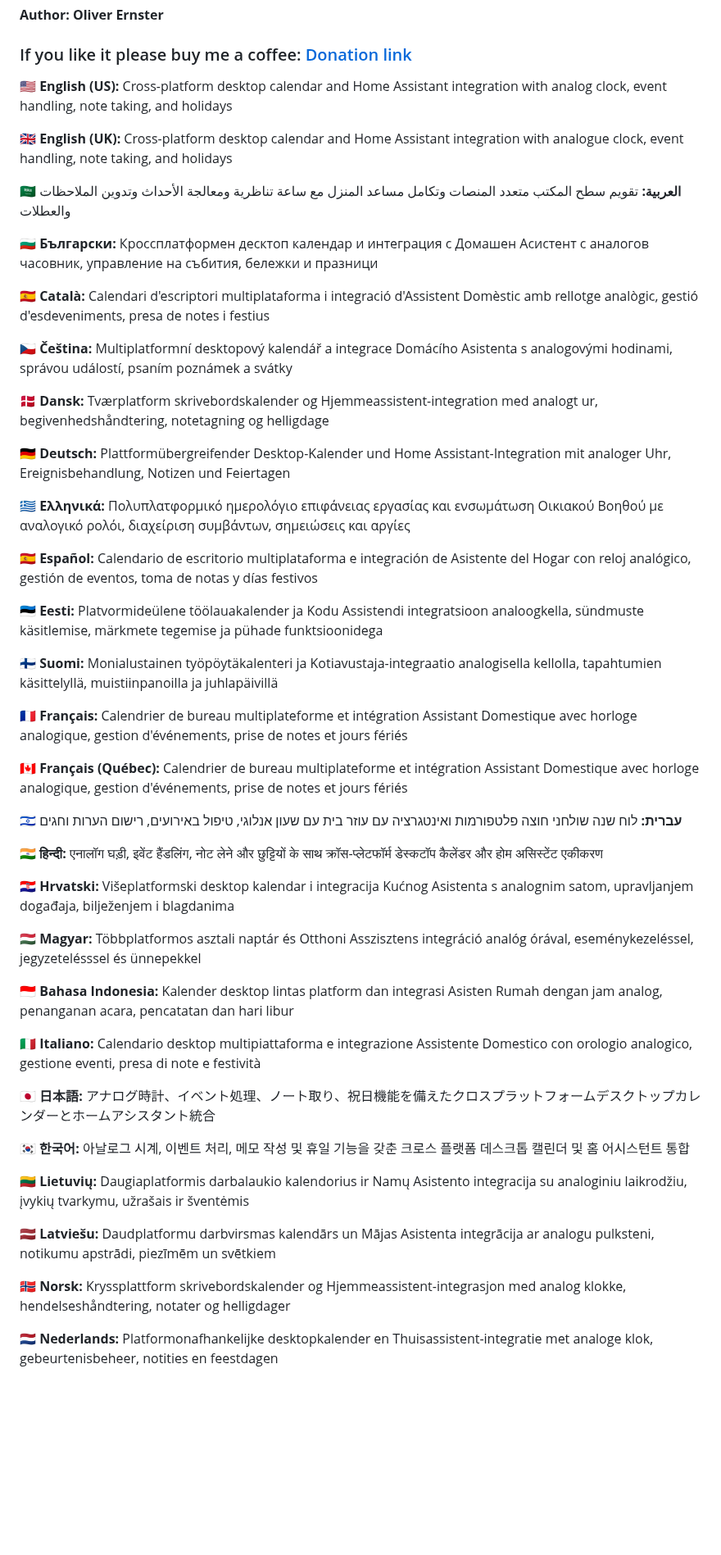
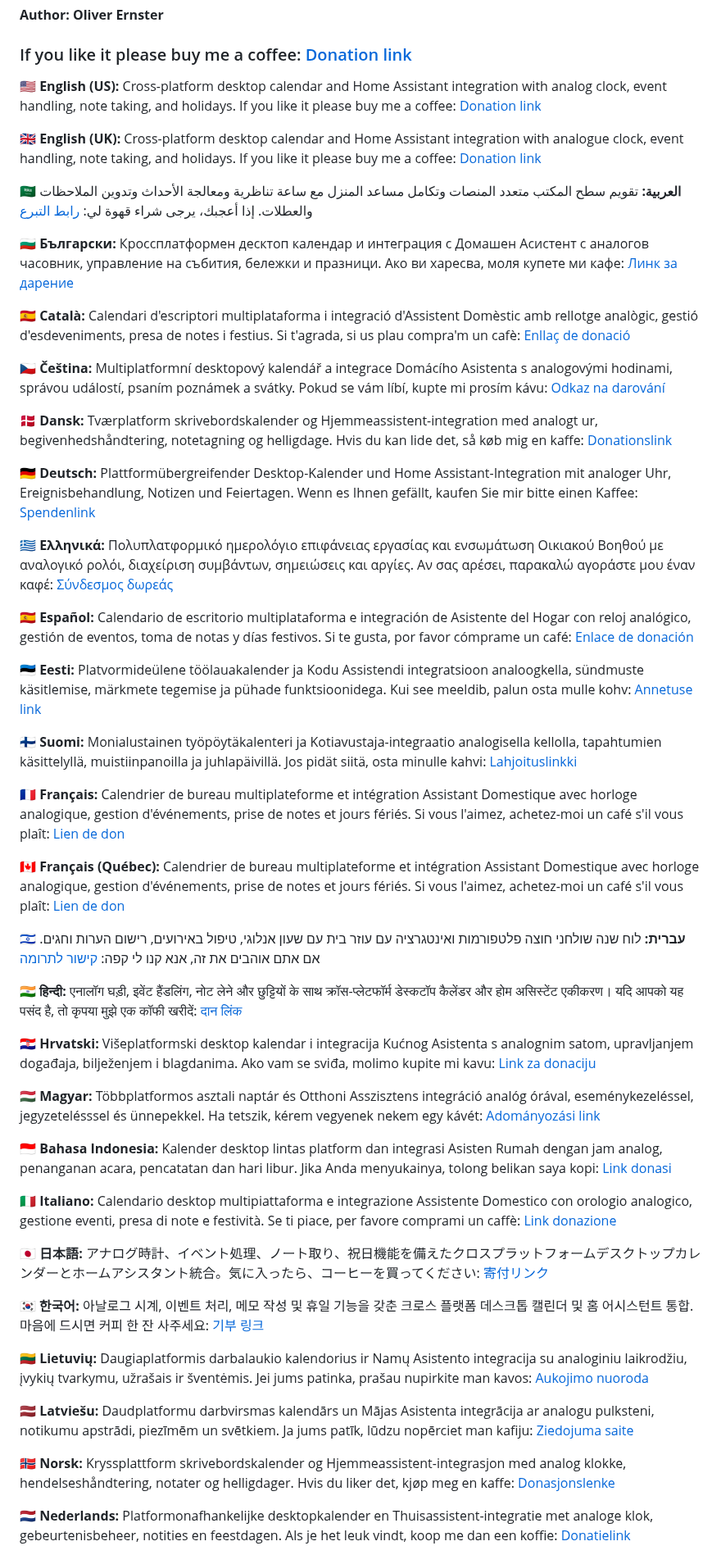
Before and after one commit to oernster/calendifier, a Markdown page: README.md, the part around one of its changes. Shown at 82% size. Drawn GitHub-style; blank space fills up the shorter version.

Commit message:
Add translated coffee links.

```diff
--- a/README.md
+++ b/README.md
@@ -5,55 +5,55 @@
 ### If you like it please buy me a coffee: [Donation link](https://www.paypal.com/ncp/payment/UNU78VKKJ49SY)
 
 <!-- Multi-language summary -->
-**🇺🇸 English (US):** Cross-platform desktop calendar and Home Assistant integration with analog clock, event handling, note taking, and holidays
+**🇺🇸 English (US):** Cross-platform desktop calendar and Home Assistant integration with analog clock, event handling, note taking, and holidays. If you like it please buy me a coffee: [Donation link](https://www.paypal.com/ncp/payment/UNU78VKKJ49SY)
 
-**🇬🇧 English (UK):** Cross-platform desktop calendar and Home Assistant integration with analogue clock, event handling, note taking, and holidays
+**🇬🇧 English (UK):** Cross-platform desktop calendar and Home Assistant integration with analogue clock, event handling, note taking, and holidays. If you like it please buy me a coffee: [Donation link](https://www.paypal.com/ncp/payment/UNU78VKKJ49SY)
 
-**🇸🇦 العربية:** تقويم سطح المكتب متعدد المنصات وتكامل مساعد المنزل مع ساعة تناظرية ومعالجة الأحداث وتدوين الملاحظات والعطلات
+**🇸🇦 العربية:** تقويم سطح المكتب متعدد المنصات وتكامل مساعد المنزل مع ساعة تناظرية ومعالجة الأحداث وتدوين الملاحظات والعطلات. إذا أعجبك، يرجى شراء قهوة لي: [رابط التبرع](https://www.paypal.com/ncp/payment/UNU78VKKJ49SY)
 
-**🇧🇬 Български:** Кроссплатформен десктоп календар и интеграция с Домашен Асистент с аналогов часовник, управление на събития, бележки и празници
+**🇧🇬 Български:** Кроссплатформен десктоп календар и интеграция с Домашен Асистент с аналогов часовник, управление на събития, бележки и празници. Ако ви харесва, моля купете ми кафе: [Линк за дарение](https://www.paypal.com/ncp/payment/UNU78VKKJ49SY)
 
-**🇪🇸 Català:** Calendari d'escriptori multiplataforma i integració d'Assistent Domèstic amb rellotge analògic, gestió d'esdeveniments, presa de notes i festius
+**🇪🇸 Català:** Calendari d'escriptori multiplataforma i integració d'Assistent Domèstic amb rellotge analògic, gestió d'esdeveniments, presa de notes i festius. Si t'agrada, si us plau compra'm un cafè: [Enllaç de donació](https://www.paypal.com/ncp/payment/UNU78VKKJ49SY)
 
-**🇨🇿 Čeština:** Multiplatformní desktopový kalendář a integrace Domácího Asistenta s analogovými hodinami, správou událostí, psaním poznámek a svátky
+**🇨🇿 Čeština:** Multiplatformní desktopový kalendář a integrace Domácího Asistenta s analogovými hodinami, správou událostí, psaním poznámek a svátky. Pokud se vám líbí, kupte mi prosím kávu: [Odkaz na darování](https://www.paypal.com/ncp/payment/UNU78VKKJ49SY)
 
-**🇩🇰 Dansk:** Tværplatform skrivebordskalender og Hjemmeassistent-integration med analogt ur, begivenhedshåndtering, notetagning og helligdage
+**🇩🇰 Dansk:** Tværplatform skrivebordskalender og Hjemmeassistent-integration med analogt ur, begivenhedshåndtering, notetagning og helligdage. Hvis du kan lide det, så køb mig en kaffe: [Donationslink](https://www.paypal.com/ncp/payment/UNU78VKKJ49SY)
 
-**🇩🇪 Deutsch:** Plattformübergreifender Desktop-Kalender und Home Assistant-Integration mit analoger Uhr, Ereignisbehandlung, Notizen und Feiertagen
+**🇩🇪 Deutsch:** Plattformübergreifender Desktop-Kalender und Home Assistant-Integration mit analoger Uhr, Ereignisbehandlung, Notizen und Feiertagen. Wenn es Ihnen gefällt, kaufen Sie mir bitte einen Kaffee: [Spendenlink](https://www.paypal.com/ncp/payment/UNU78VKKJ49SY)
 
-**🇬🇷 Ελληνικά:** Πολυπλατφορμικό ημερολόγιο επιφάνειας εργασίας και ενσωμάτωση Οικιακού Βοηθού με αναλογικό ρολόι, διαχείριση συμβάντων, σημειώσεις και αργίες
+**🇬🇷 Ελληνικά:** Πολυπλατφορμικό ημερολόγιο επιφάνειας εργασίας και ενσωμάτωση Οικιακού Βοηθού με αναλογικό ρολόι, διαχείριση συμβάντων, σημειώσεις και αργίες. Αν σας αρέσει, παρακαλώ αγοράστε μου έναν καφέ: [Σύνδεσμος δωρεάς](https://www.paypal.com/ncp/payment/UNU78VKKJ49SY)
 
-**🇪🇸 Español:** Calendario de escritorio multiplataforma e integración de Asistente del Hogar con reloj analógico, gestión de eventos, toma de notas y días festivos
+**🇪🇸 Español:** Calendario de escritorio multiplataforma e integración de Asistente del Hogar con reloj analógico, gestión de eventos, toma de notas y días festivos. Si te gusta, por favor cómprame un café: [Enlace de donación](https://www.paypal.com/ncp/payment/UNU78VKKJ49SY)
 
-**🇪🇪 Eesti:** Platvormideülene töölauakalender ja Kodu Assistendi integratsioon analoogkella, sündmuste käsitlemise, märkmete tegemise ja pühade funktsioonidega
+**🇪🇪 Eesti:** Platvormideülene töölauakalender ja Kodu Assistendi integratsioon analoogkella, sündmuste käsitlemise, märkmete tegemise ja pühade funktsioonidega. Kui see meeldib, palun osta mulle kohv: [Annetuse link](https://www.paypal.com/ncp/payment/UNU78VKKJ49SY)
 
-**🇫🇮 Suomi:** Monialustainen työpöytäkalenteri ja Kotiavustaja-integraatio analogisella kellolla, tapahtumien käsittelyllä, muistiinpanoilla ja juhlapäivillä
+**🇫🇮 Suomi:** Monialustainen työpöytäkalenteri ja Kotiavustaja-integraatio analogisella kellolla, tapahtumien käsittelyllä, muistiinpanoilla ja juhlapäivillä. Jos pidät siitä, osta minulle kahvi: [Lahjoituslinkki](https://www.paypal.com/ncp/payment/UNU78VKKJ49SY)
 
-**🇫🇷 Français:** Calendrier de bureau multiplateforme et intégration Assistant Domestique avec horloge analogique, gestion d'événements, prise de notes et jours fériés
+**🇫🇷 Français:** Calendrier de bureau multiplateforme et intégration Assistant Domestique avec horloge analogique, gestion d'événements, prise de notes et jours fériés. Si vous l'aimez, achetez-moi un café s'il vous plaît: [Lien de don](https://www.paypal.com/ncp/payment/UNU78VKKJ49SY)
 
-**🇨🇦 Français (Québec):** Calendrier de bureau multiplateforme et intégration Assistant Domestique avec horloge analogique, gestion d'événements, prise de notes et jours fériés
+**🇨🇦 Français (Québec):** Calendrier de bureau multiplateforme et intégration Assistant Domestique avec horloge analogique, gestion d'événements, prise de notes et jours fériés. Si vous l'aimez, achetez-moi un café s'il vous plaît: [Lien de don](https://www.paypal.com/ncp/payment/UNU78VKKJ49SY)
 
-**🇮🇱 עברית:** לוח שנה שולחני חוצה פלטפורמות ואינטגרציה עם עוזר בית עם שעון אנלוגי, טיפול באירועים, רישום הערות וחגים
+**🇮🇱 עברית:** לוח שנה שולחני חוצה פלטפורמות ואינטגרציה עם עוזר בית עם שעון אנלוגי, טיפול באירועים, רישום הערות וחגים. אם אתם אוהבים את זה, אנא קנו לי קפה: [קישור לתרומה](https://www.paypal.com/ncp/payment/UNU78VKKJ49SY)
 
-**🇮🇳 हिन्दी:** एनालॉग घड़ी, इवेंट हैंडलिंग, नोट लेने और छुट्टियों के साथ क्रॉस-प्लेटफॉर्म डेस्कटॉप कैलेंडर और होम असिस्टेंट एकीकरण
+**🇮🇳 हिन्दी:** एनालॉग घड़ी, इवेंट हैंडलिंग, नोट लेने और छुट्टियों के साथ क्रॉस-प्लेटफॉर्म डेस्कटॉप कैलेंडर और होम असिस्टेंट एकीकरण। यदि आपको यह पसंद है, तो कृपया मुझे एक कॉफी खरीदें: [दान लिंक](https://www.paypal.com/ncp/payment/UNU78VKKJ49SY)
 
-**🇭🇷 Hrvatski:** Višeplatformski desktop kalendar i integracija Kućnog Asistenta s analognim satom, upravljanjem događaja, bilježenjem i blagdanima
+**🇭🇷 Hrvatski:** Višeplatformski desktop kalendar i integracija Kućnog Asistenta s analognim satom, upravljanjem događaja, bilježenjem i blagdanima. Ako vam se sviđa, molimo kupite mi kavu: [Link za donaciju](https://www.paypal.com/ncp/payment/UNU78VKKJ49SY)
 
-**🇭🇺 Magyar:** Többplatformos asztali naptár és Otthoni Asszisztens integráció analóg órával, eseménykezeléssel, jegyzetelésssel és ünnepekkel
+**🇭🇺 Magyar:** Többplatformos asztali naptár és Otthoni Asszisztens integráció analóg órával, eseménykezeléssel, jegyzetelésssel és ünnepekkel. Ha tetszik, kérem vegyenek nekem egy kávét: [Adományozási link](https://www.paypal.com/ncp/payment/UNU78VKKJ49SY)
 
-**🇮🇩 Bahasa Indonesia:** Kalender desktop lintas platform dan integrasi Asisten Rumah dengan jam analog, penanganan acara, pencatatan dan hari libur
+**🇮🇩 Bahasa Indonesia:** Kalender desktop lintas platform dan integrasi Asisten Rumah dengan jam analog, penanganan acara, pencatatan dan hari libur. Jika Anda menyukainya, tolong belikan saya kopi: [Link donasi](https://www.paypal.com/ncp/payment/UNU78VKKJ49SY)
 
-**🇮🇹 Italiano:** Calendario desktop multipiattaforma e integrazione Assistente Domestico con orologio analogico, gestione eventi, presa di note e festività
+**🇮🇹 Italiano:** Calendario desktop multipiattaforma e integrazione Assistente Domestico con orologio analogico, gestione eventi, presa di note e festività. Se ti piace, per favore comprami un caffè: [Link donazione](https://www.paypal.com/ncp/payment/UNU78VKKJ49SY)
 
-**🇯🇵 日本語:** アナログ時計、イベント処理、ノート取り、祝日機能を備えたクロスプラットフォームデスクトップカレンダーとホームアシスタント統合
+**🇯🇵 日本語:** アナログ時計、イベント処理、ノート取り、祝日機能を備えたクロスプラットフォームデスクトップカレンダーとホームアシスタント統合。気に入ったら、コーヒーを買ってください: [寄付リンク](https://www.paypal.com/ncp/payment/UNU78VKKJ49SY)
 
-**🇰🇷 한국어:** 아날로그 시계, 이벤트 처리, 메모 작성 및 휴일 기능을 갖춘 크로스 플랫폼 데스크톱 캘린더 및 홈 어시스턴트 통합
+**🇰🇷 한국어:** 아날로그 시계, 이벤트 처리, 메모 작성 및 휴일 기능을 갖춘 크로스 플랫폼 데스크톱 캘린더 및 홈 어시스턴트 통합. 마음에 드시면 커피 한 잔 사주세요: [기부 링크](https://www.paypal.com/ncp/payment/UNU78VKKJ49SY)
 
-**🇱🇹 Lietuvių:** Daugiaplatformis darbalaukio kalendorius ir Namų Asistento integracija su analoginiu laikrodžiu, įvykių tvarkymu, užrašais ir šventėmis
+**🇱🇹 Lietuvių:** Daugiaplatformis darbalaukio kalendorius ir Namų Asistento integracija su analoginiu laikrodžiu, įvykių tvarkymu, užrašais ir šventėmis. Jei jums patinka, prašau nupirkite man kavos: [Aukojimo nuoroda](https://www.paypal.com/ncp/payment/UNU78VKKJ49SY)
 
-**🇱🇻 Latviešu:** Daudplatformu darbvirsmas kalendārs un Mājas Asistenta integrācija ar analogu pulksteni, notikumu apstrādi, piezīmēm un svētkiem
+**🇱🇻 Latviešu:** Daudplatformu darbvirsmas kalendārs un Mājas Asistenta integrācija ar analogu pulksteni, notikumu apstrādi, piezīmēm un svētkiem. Ja jums patīk, lūdzu nopērciet man kafiju: [Ziedojuma saite](https://www.paypal.com/ncp/payment/UNU78VKKJ49SY)
 
-**🇳🇴 Norsk:** Kryssplattform skrivebordskalender og Hjemmeassistent-integrasjon med analog klokke, hendelseshåndtering, notater og helligdager
+**🇳🇴 Norsk:** Kryssplattform skrivebordskalender og Hjemmeassistent-integrasjon med analog klokke, hendelseshåndtering, notater og helligdager. Hvis du liker det, kjøp meg en kaffe: [Donasjonslenke](https://www.paypal.com/ncp/payment/UNU78VKKJ49SY)
 
-**🇳🇱 Nederlands:** Platformonafhankelijke desktopkalender en Thuisassistent-integratie met analoge klok, gebeurtenisbeheer, notities en feestdagen
+**🇳🇱 Nederlands:** Platformonafhankelijke desktopkalender en Thuisassistent-integratie met analoge klok, gebeurtenisbeheer, notities en feestdagen. Als je het leuk vindt, koop me dan een koffie: [Donatielink](https://www.paypal.com/ncp/payment/UNU78VKKJ49SY)
 
```
Also changed, not shown: other parts of README.md (+14 -14 lines).
